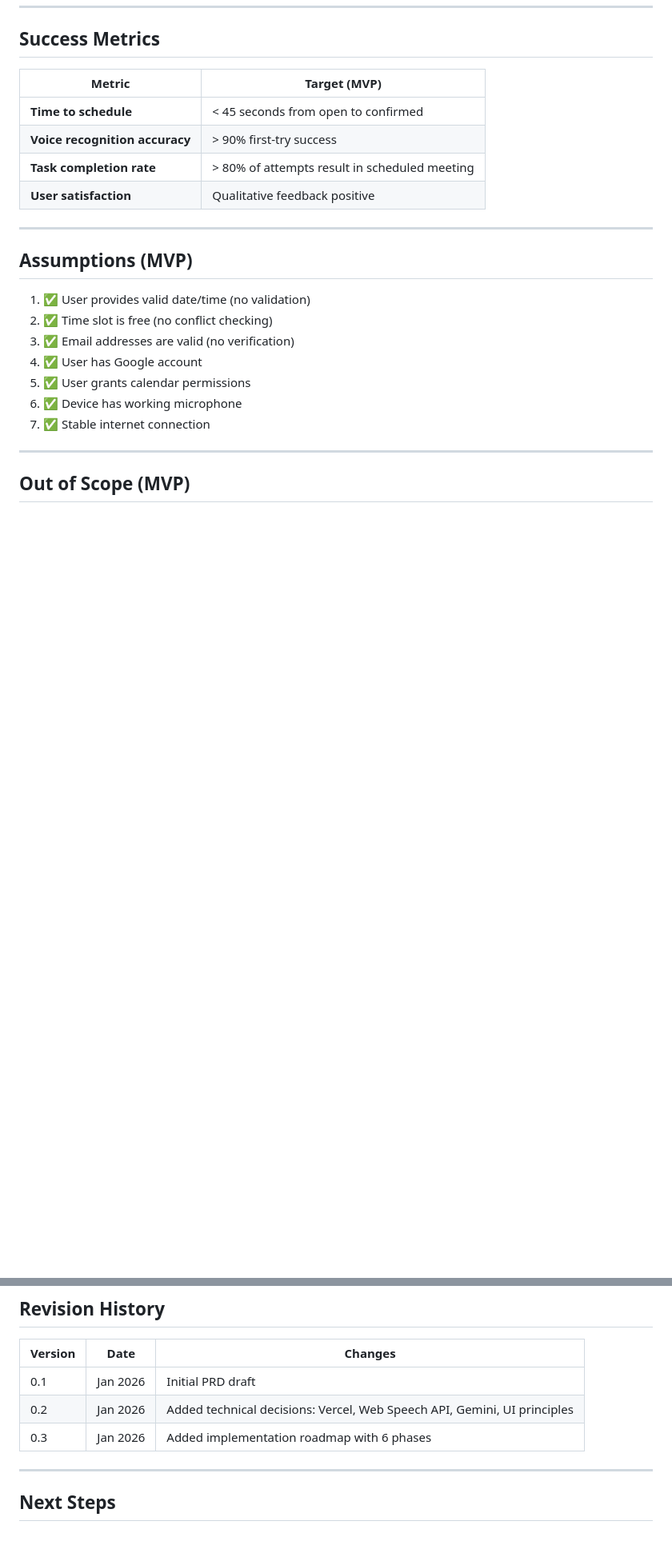
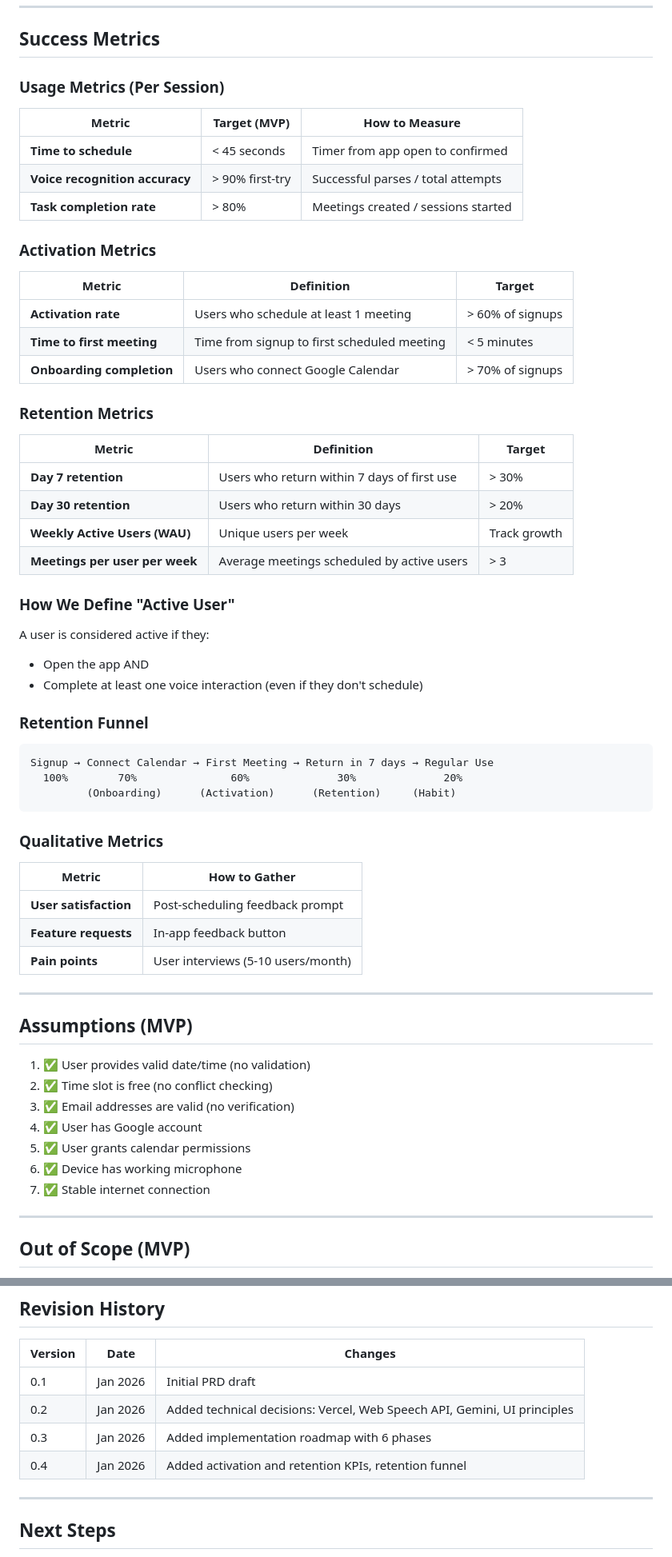
Before and after one commit to anatzen8-glitch/Voice-to-meeting, a Markdown page: README.md, 2 parts joined by grey strips. Shown at 80% size. Rendered like a GitHub page; blank space fills up the shorter version.

Commit message:
Add activation and retention KPIs to PRD
- Usage metrics: time to schedule, accuracy, completion rate
- Activation metrics: activation rate, time to first meeting, onboarding
- Retention metrics: Day 7/30 retention, WAU, meetings per user
- Defined "active user" criteria
- Added retention funnel visualization
- Added qualitative metrics (satisfaction, feedback)

https://claude.ai/code/session_013LUTjkiLemqCPQBh63SyfU

````diff
--- a/README.md
+++ b/README.md
@@ -412,12 +412,51 @@ I'll walk you through each setup when we get there.
 
 ## Success Metrics
 
-| Metric | Target (MVP) |
-|--------|--------------|
-| **Time to schedule** | < 45 seconds from open to confirmed |
-| **Voice recognition accuracy** | > 90% first-try success |
-| **Task completion rate** | > 80% of attempts result in scheduled meeting |
-| **User satisfaction** | Qualitative feedback positive |
+### Usage Metrics (Per Session)
+
+| Metric | Target (MVP) | How to Measure |
+|--------|--------------|----------------|
+| **Time to schedule** | < 45 seconds | Timer from app open to confirmed |
+| **Voice recognition accuracy** | > 90% first-try | Successful parses / total attempts |
+| **Task completion rate** | > 80% | Meetings created / sessions started |
+
+### Activation Metrics
+
+| Metric | Definition | Target |
+|--------|------------|--------|
+| **Activation rate** | Users who schedule at least 1 meeting | > 60% of signups |
+| **Time to first meeting** | Time from signup to first scheduled meeting | < 5 minutes |
+| **Onboarding completion** | Users who connect Google Calendar | > 70% of signups |
+
+### Retention Metrics
+
+| Metric | Definition | Target |
+|--------|------------|--------|
+| **Day 7 retention** | Users who return within 7 days of first use | > 30% |
+| **Day 30 retention** | Users who return within 30 days | > 20% |
+| **Weekly Active Users (WAU)** | Unique users per week | Track growth |
+| **Meetings per user per week** | Average meetings scheduled by active users | > 3 |
+
+### How We Define "Active User"
+A user is considered active if they:
+- Open the app AND
+- Complete at least one voice interaction (even if they don't schedule)
+
+### Retention Funnel
+
+```
+Signup → Connect Calendar → First Meeting → Return in 7 days → Regular Use
+  100%        70%               60%              30%              20%
+         (Onboarding)      (Activation)      (Retention)     (Habit)
+```
+
+### Qualitative Metrics
+
+| Metric | How to Gather |
+|--------|---------------|
+| **User satisfaction** | Post-scheduling feedback prompt |
+| **Feature requests** | In-app feedback button |
+| **Pain points** | User interviews (5-10 users/month) |
 
 ---
 
@@ -465,6 +504,7 @@ I'll walk you through each setup when we get there.
 | 0.1 | Jan 2026 | Initial PRD draft |
 | 0.2 | Jan 2026 | Added technical decisions: Vercel, Web Speech API, Gemini, UI principles |
 | 0.3 | Jan 2026 | Added implementation roadmap with 6 phases |
+| 0.4 | Jan 2026 | Added activation and retention KPIs, retention funnel |
 
 ---
 
````
